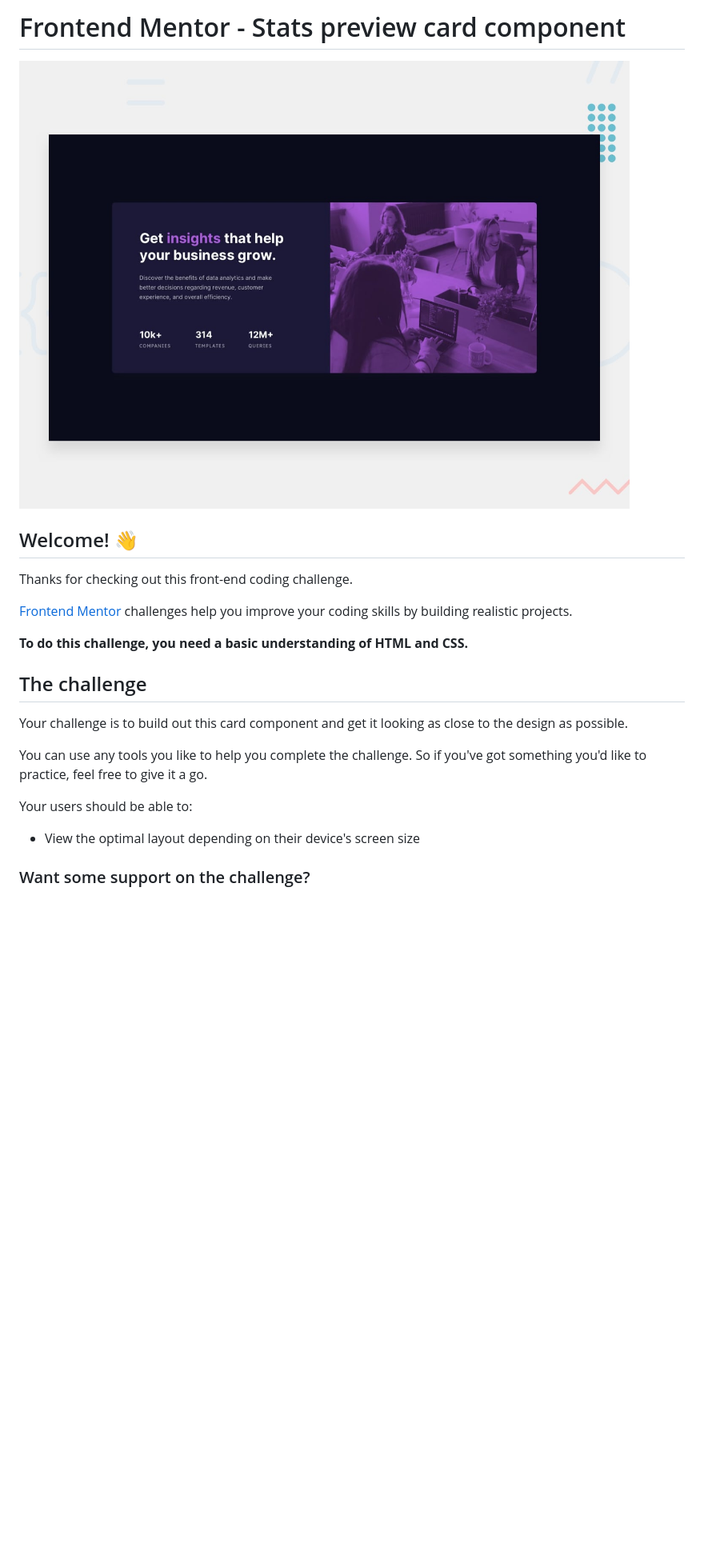
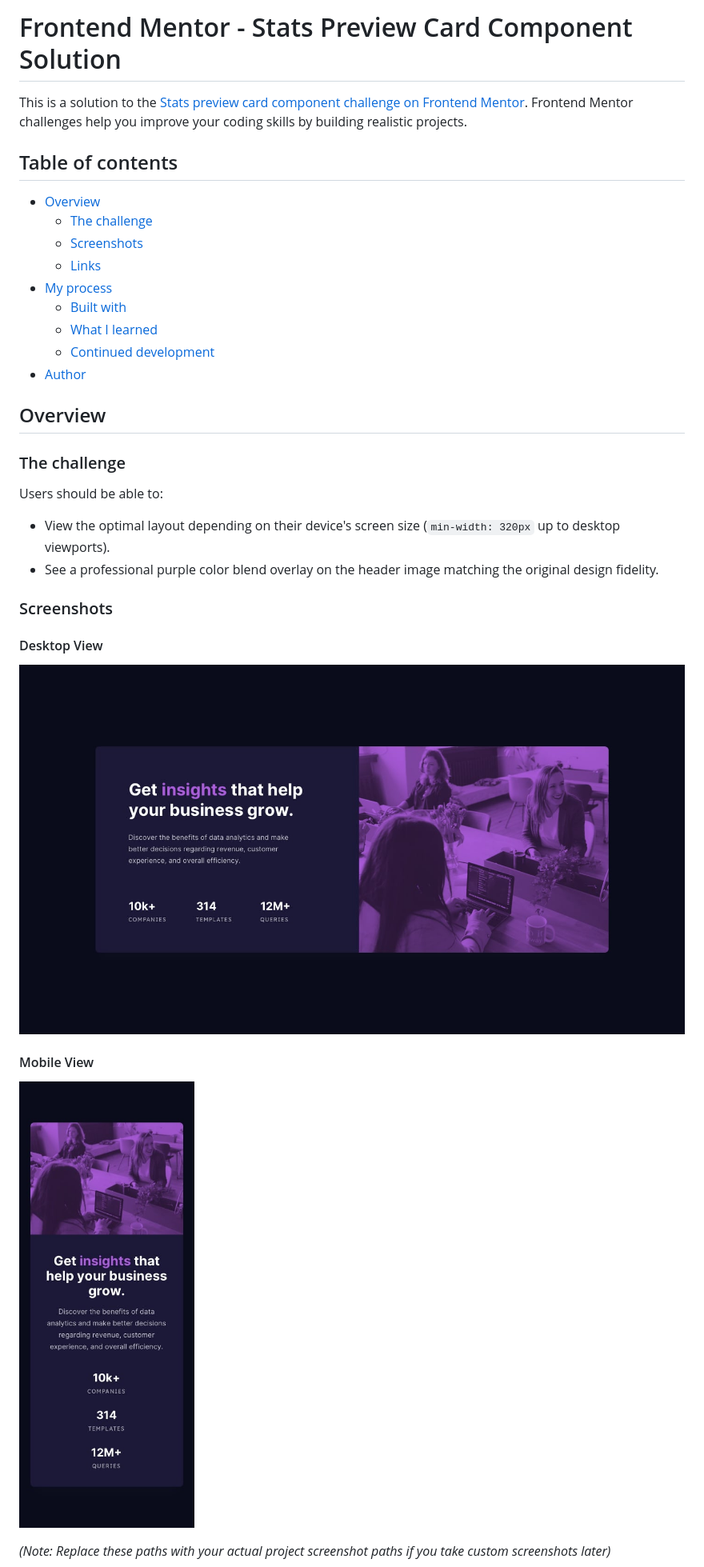
Before and after one commit to 2hmedbarabaa/Stats-preview-card-component, a Markdown page: README.md, the part around one of its changes. Shown at 80% size. Drawn GitHub-style; blank space fills up the shorter version.

Commit message:
Revise README for better organization and content
Updated the README to improve structure and clarity.

```diff
--- a/README.md
+++ b/README.md
@@ -1,24 +1,35 @@
-# Frontend Mentor - Stats preview card component
+# Frontend Mentor - Stats Preview Card Component Solution
 
-![Design preview for the Stats preview card component coding challenge](preview.jpg)
+This is a solution to the [Stats preview card component challenge on Frontend Mentor](https://www.frontendmentor.io/challenges/stats-preview-card-component-8e6m6qn63). Frontend Mentor challenges help you improve your coding skills by building realistic projects.
 
-## Welcome! 👋
+## Table of contents
 
-Thanks for checking out this front-end coding challenge.
+- [Overview](#overview)
+  - [The challenge](#the-challenge)
+  - [Screenshots](#screenshots)
+  - [Links](#links)
+- [My process](#my-process)
+  - [Built with](#built-with)
+  - [What I learned](#what-i-learned)
+  - [Continued development](#continued-development)
+- [Author](#author)
 
-[Frontend Mentor](https://www.frontendmentor.io) challenges help you improve your coding skills by building realistic projects.
+## Overview
 
-**To do this challenge, you need a basic understanding of HTML and CSS.**
+### The challenge
 
-## The challenge
+Users should be able to:
 
-Your challenge is to build out this card component and get it looking as close to the design as possible.
+- View the optimal layout depending on their device's screen size (`min-width: 320px` up to desktop viewports).
+- See a professional purple color blend overlay on the header image matching the original design fidelity.
 
-You can use any tools you like to help you complete the challenge. So if you've got something you'd like to practice, feel free to give it a go.
+### Screenshots
 
-Your users should be able to:
+#### Desktop View
+![Desktop Design](./design/desktop-design.jpg)
 
-- View the optimal layout depending on their device's screen size
+#### Mobile View
+![Mobile Design](./design/mobile-design.jpg)
 
-### Want some support on the challenge?
+*(Note: Replace these paths with your actual project screenshot paths if you take custom screenshots later)*
 
```
Also changed, not shown: other parts of README.md (+23 -67 lines).
